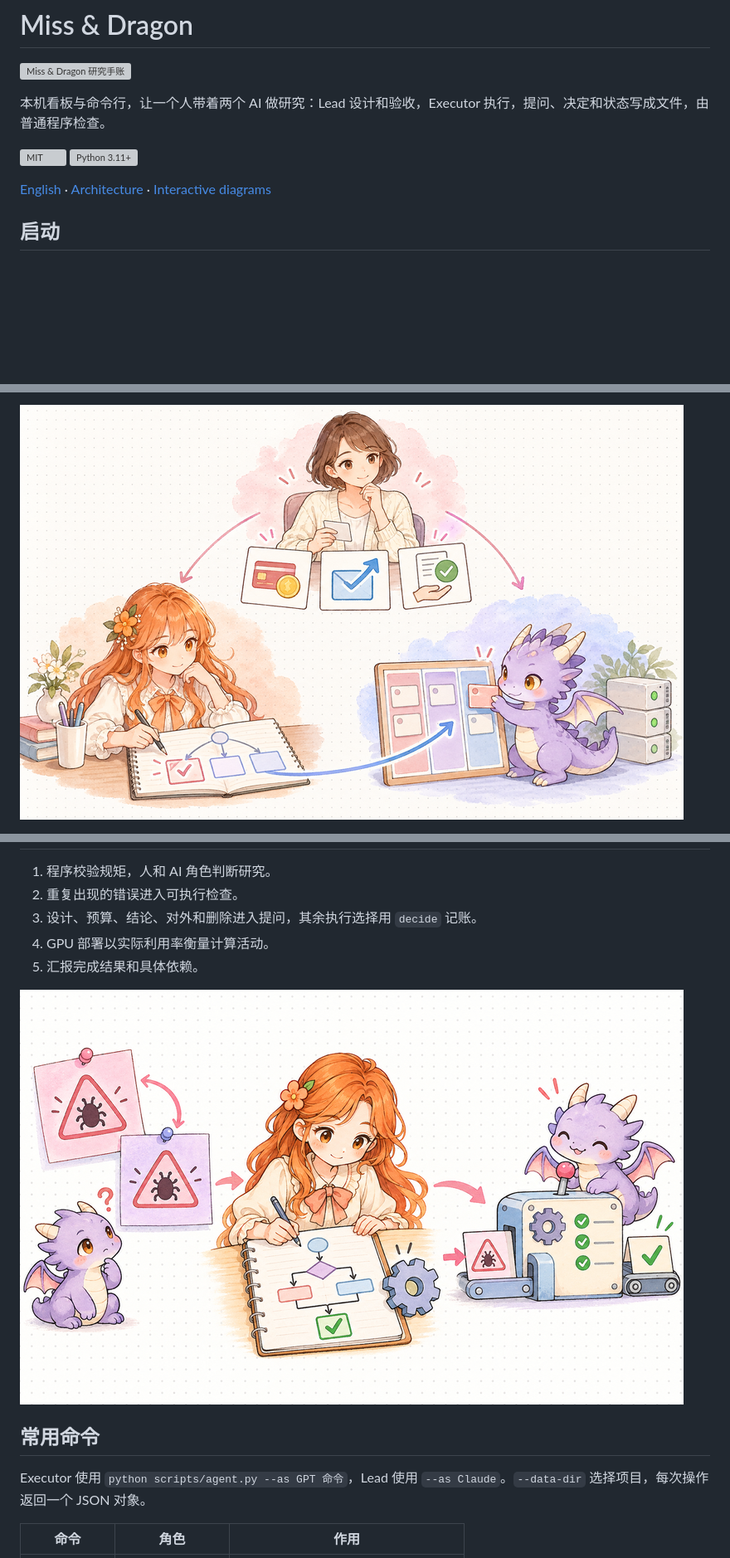
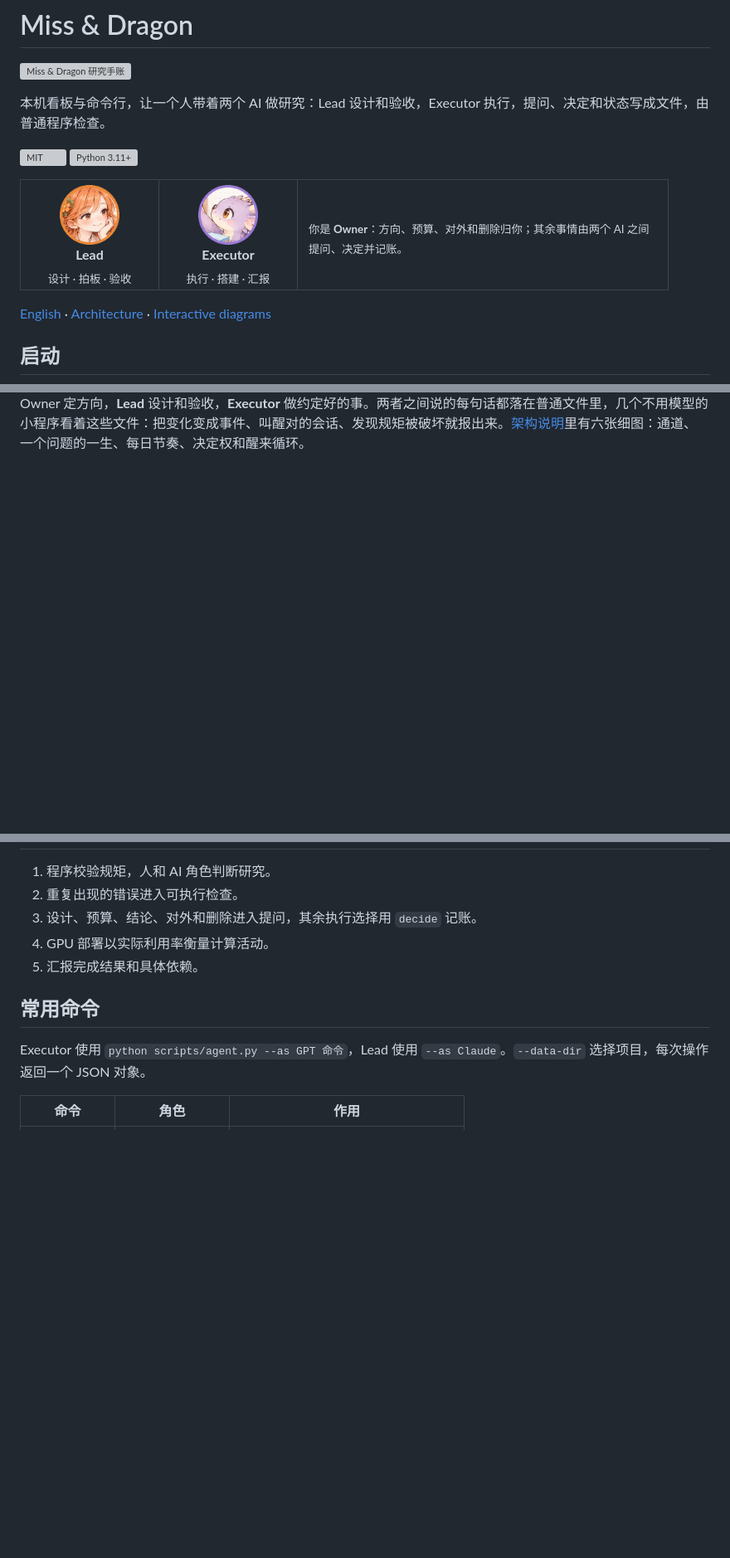
Before and after one commit to Teddytututu/miss-and-dragon, a Markdown page: README.zh-CN.md, 3 parts joined by grey strips. Shown at 83% size. Drawn GitHub-style; pictures changed too: docs/images/avatar-executor.png (added), docs/images/avatar-lead.png (added); blank space fills up the shorter version; grey boxes are pictures that could not be loaded.

```diff
--- a/README.zh-CN.md
+++ b/README.zh-CN.md
@@ -5,6 +5,12 @@
 本机看板与命令行，让一个人带着两个 AI 做研究：Lead 设计和验收，Executor 执行，提问、决定和状态写成文件，由普通程序检查。
 
 [![MIT](docs/badges/license.svg)](LICENSE) ![Python 3.11+](docs/badges/python.svg)
+
+<table><tr>
+<td align="center" width="140"><img src="docs/images/avatar-lead.png" width="72" alt="Lead"><br><b>Lead</b><br><sub>设计 · 拍板 · 验收</sub></td>
+<td align="center" width="140"><img src="docs/images/avatar-executor.png" width="72" alt="Executor"><br><b>Executor</b><br><sub>执行 · 搭建 · 汇报</sub></td>
+<td width="420"><sub>你是 <b>Owner</b>：方向、预算、对外和删除归你；其余事情由两个 AI 之间提问、决定并记账。</sub></td>
+</tr></table>
 
 [English](README.md) · [Architecture](docs/ARCHITECTURE.md) · [Interactive diagrams](docs/architecture/index.html)
 
@@ -38,3 +44,3 @@ python -m board start "Example study"
 
-![本人作个人决定，Lead 判断，Executor 执行](docs/images/human-in-the-loop.png)
+Owner 定方向，**Lead** 设计和验收，**Executor** 做约定好的事。两者之间说的每句话都落在普通文件里，几个不用模型的小程序看着这些文件：把变化变成事件、叫醒对的会话、发现规矩被破坏就报出来。[架构说明](docs/ARCHITECTURE.md)里有六张细图：通道、一个问题的一生、每日节奏、决定权和醒来循环。
 
@@ -58,7 +52,6 @@ python -m board start "Example study"
 4. GPU 部署以实际利用率衡量计算活动。
 5. 汇报完成结果和具体依赖。
 
-![同一个错误再次出现，就把经验变成程序检查](docs/images/mistakes-to-programs.png)
 
 ## 常用命令
 
```
Also changed, not shown: other parts of README.zh-CN.md (+3 -15 lines), README.md (+10 -17 lines), 3 other files.
